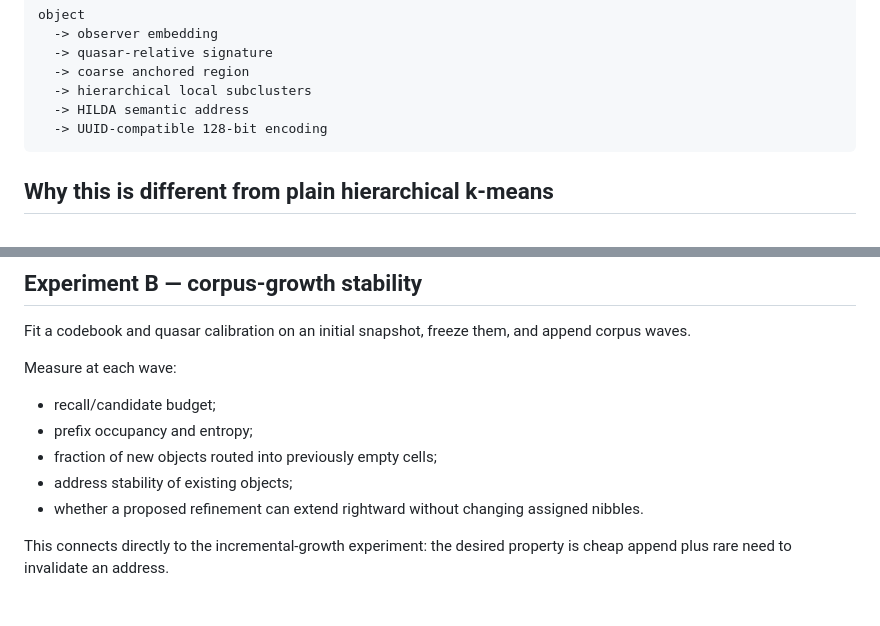
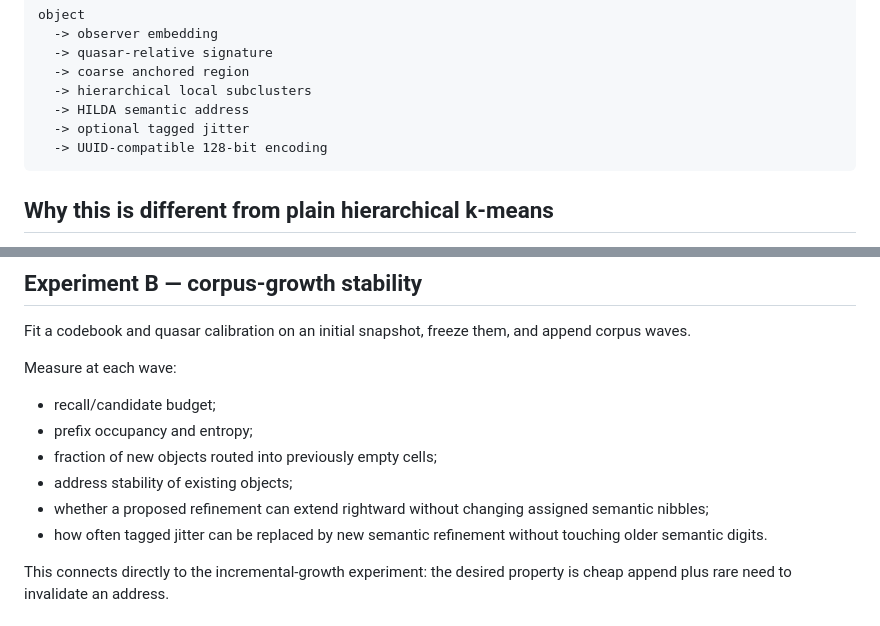
Before and after one commit to franklinbaldo/hilda, a Markdown page: QUASAR_IDS.md, 2 parts joined by grey strips. Rendered like a GitHub page.

````diff
--- a/QUASAR_IDS.md
+++ b/QUASAR_IDS.md
@@ -63,6 +141,7 @@ object
   -> coarse anchored region
   -> hierarchical local subclusters
   -> HILDA semantic address
+  -> optional tagged jitter
   -> UUID-compatible 128-bit encoding
 ```
 
@@ -121,7 +200,8 @@ Measure at each wave:
 - prefix occupancy and entropy;
 - fraction of new objects routed into previously empty cells;
 - address stability of existing objects;
-- whether a proposed refinement can extend rightward without changing assigned nibbles.
+- whether a proposed refinement can extend rightward without changing assigned semantic nibbles;
+- how often tagged jitter can be replaced by new semantic refinement without touching older semantic digits.
 
 This connects directly to the incremental-growth experiment: the desired property is cheap append plus rare need to invalidate an address.
 
````
Also changed, not shown: other parts of QUASAR_IDS.md (+100 -7 lines).
